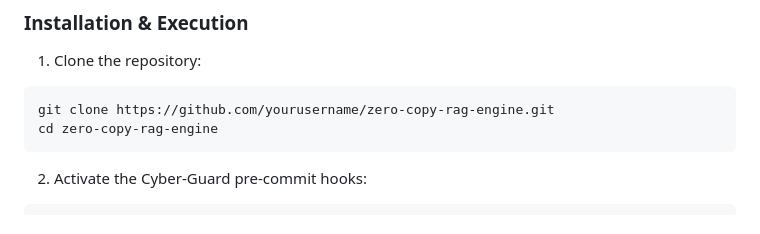
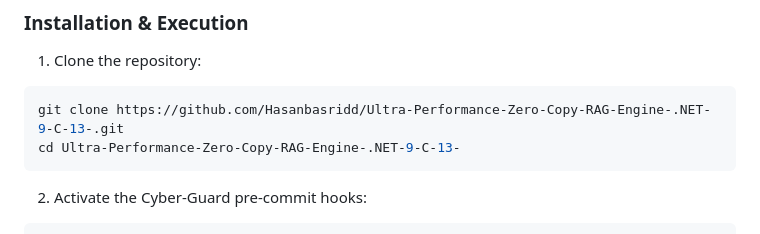
Before and after one commit to Hasanbasridd/Ultra-Performance-Zero-Copy-RAG-Engine-.NET-9-C-13-, a Markdown page: README.md, the part around the change. Drawn GitHub-style.

Commit message:
docs: update clone url with real repo link

````diff
--- a/README.md
+++ b/README.md
@@ -58,8 +58,8 @@ ModernAiAssistant.RagEngine/
 ### Installation & Execution
 1. Clone the repository:
 ```bash
-git clone https://github.com/yourusername/zero-copy-rag-engine.git
-cd zero-copy-rag-engine
+git clone https://github.com/Hasanbasridd/Ultra-Performance-Zero-Copy-RAG-Engine-.NET-9-C-13-.git
+cd Ultra-Performance-Zero-Copy-RAG-Engine-.NET-9-C-13-
 ```
 
 2. Activate the Cyber-Guard pre-commit hooks:
````
